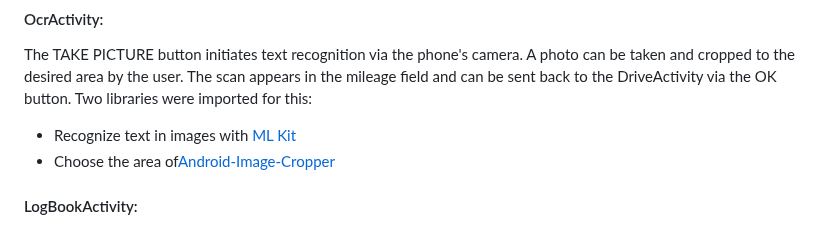
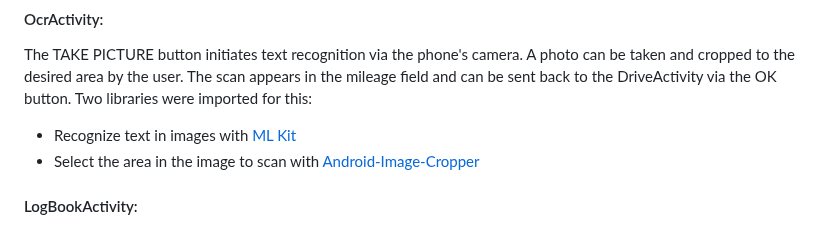
Before and after one commit to martinhild/CS50-my-solutions, a Markdown page: project/README.md, the part around the change. Rendered like a GitHub page.

Commit message:
Sat, Apr 27, 2024, 3:08 PM +02:00

```diff
--- a/project/README.md
+++ b/project/README.md
@@ -75,7 +75,7 @@ Trips are saved in a SQLite database using the MyDatabaseHelper helper class.
 
 The TAKE PICTURE button initiates text recognition via the phone's camera. A photo can be taken and cropped to the desired area by the user. The scan appears in the mileage field and can be sent back to the DriveActivity via the OK button. Two libraries were imported for this:
 - Recognize text in images with [ML Kit](https://developers.google.com/ml-kit/vision/text-recognition/v2/android)
-- Choose the area of[Android-Image-Cropper](https://github.com/ArthurHub/Android-Image-Cropper)
+- Select the area in the image to scan with [Android-Image-Cropper](https://github.com/ArthurHub/Android-Image-Cropper)
 
 
 #### LogBookActivity:
```
